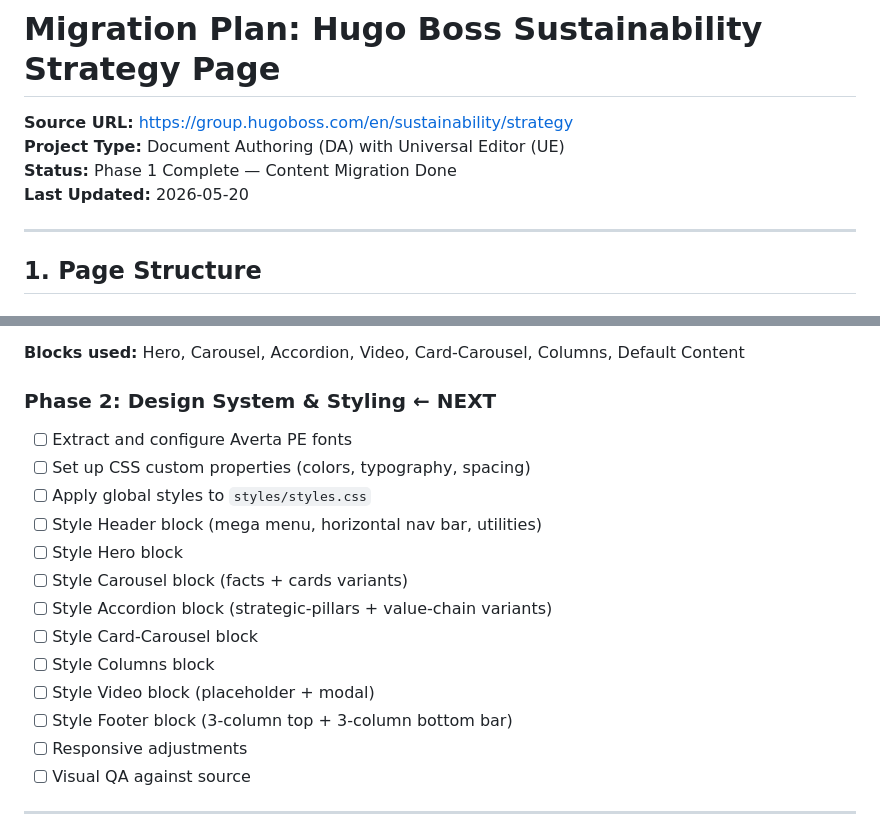
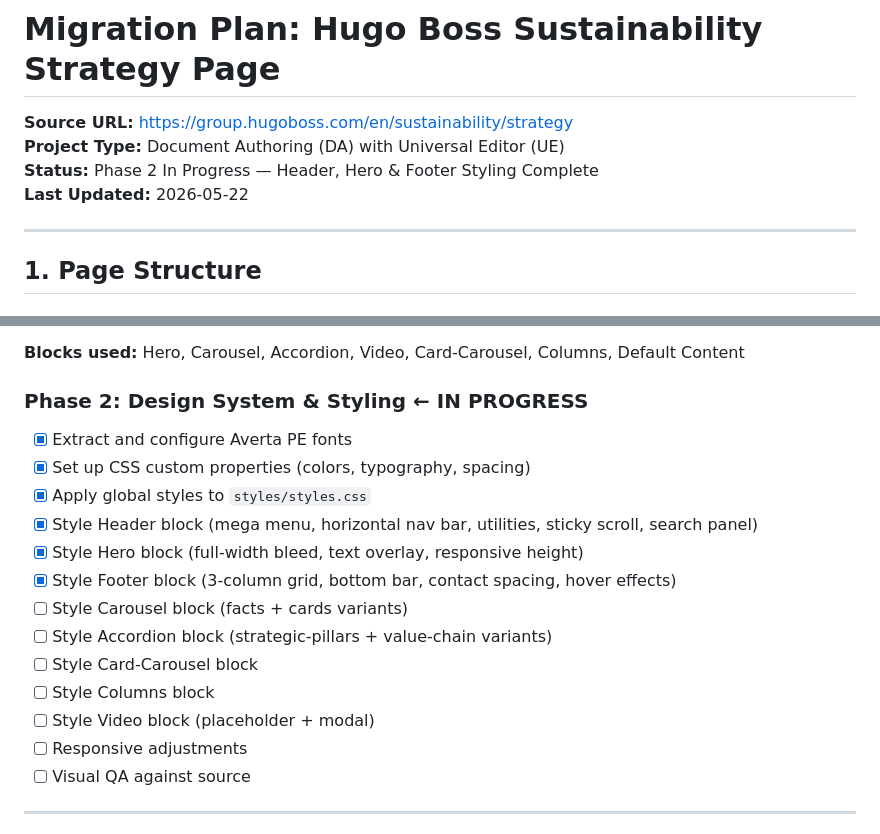
Before and after one commit to aemdemos/poc-hb, a Markdown page: migration-plan.md, 2 parts joined by grey strips. Drawn GitHub-style.

Commit message:
Update 1 file
Automated migration updates generated by Experience Modernization Agent.

Changed files (1):
- migration-plan.md

```diff
--- a/migration-plan.md
+++ b/migration-plan.md
@@ -2,8 +2,8 @@
 
 **Source URL:** https://group.hugoboss.com/en/sustainability/strategy
 **Project Type:** Document Authoring (DA) with Universal Editor (UE)
-**Status:** Phase 1 Complete — Content Migration Done
-**Last Updated:** 2026-05-20
+**Status:** Phase 2 In Progress — Header, Hero & Footer Styling Complete
+**Last Updated:** 2026-05-22
 
 ---
 
@@ -218,18 +218,18 @@ Based on the source site's class naming (`small-*`, `medium-*`, `large-*`, `xlar
 
 **Blocks used:** Hero, Carousel, Accordion, Video, Card-Carousel, Columns, Default Content
 
-### Phase 2: Design System & Styling ← NEXT
-- [ ] Extract and configure Averta PE fonts
-- [ ] Set up CSS custom properties (colors, typography, spacing)
-- [ ] Apply global styles to `styles/styles.css`
-- [ ] Style Header block (mega menu, horizontal nav bar, utilities)
-- [ ] Style Hero block
+### Phase 2: Design System & Styling ← IN PROGRESS
+- [x] Extract and configure Averta PE fonts
+- [x] Set up CSS custom properties (colors, typography, spacing)
+- [x] Apply global styles to `styles/styles.css`
+- [x] Style Header block (mega menu, horizontal nav bar, utilities, sticky scroll, search panel)
+- [x] Style Hero block (full-width bleed, text overlay, responsive height)
+- [x] Style Footer block (3-column grid, bottom bar, contact spacing, hover effects)
 - [ ] Style Carousel block (facts + cards variants)
 - [ ] Style Accordion block (strategic-pillars + value-chain variants)
 - [ ] Style Card-Carousel block
 - [ ] Style Columns block
 - [ ] Style Video block (placeholder + modal)
-- [ ] Style Footer block (3-column top + 3-column bottom bar)
 - [ ] Responsive adjustments
 - [ ] Visual QA against source
 
```
